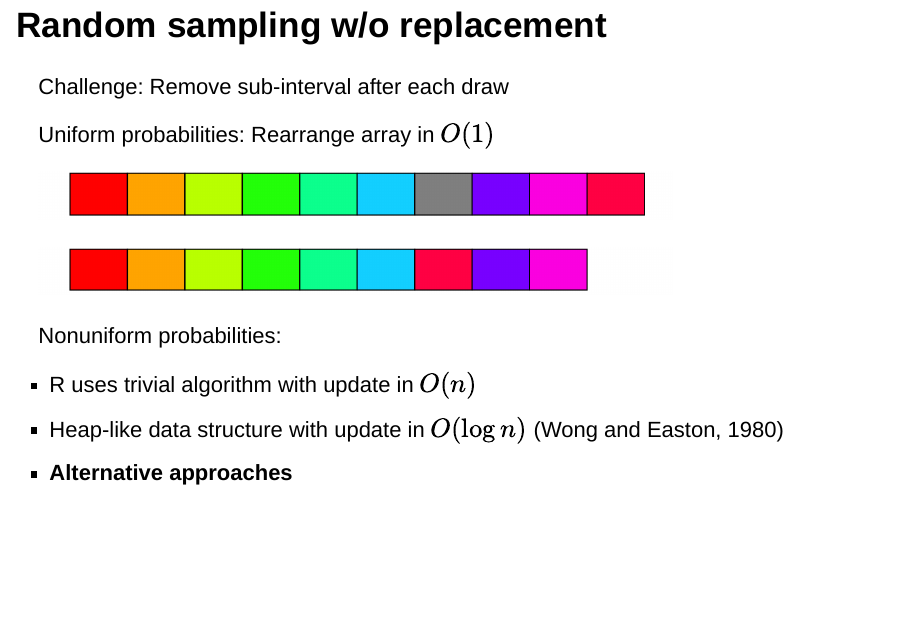
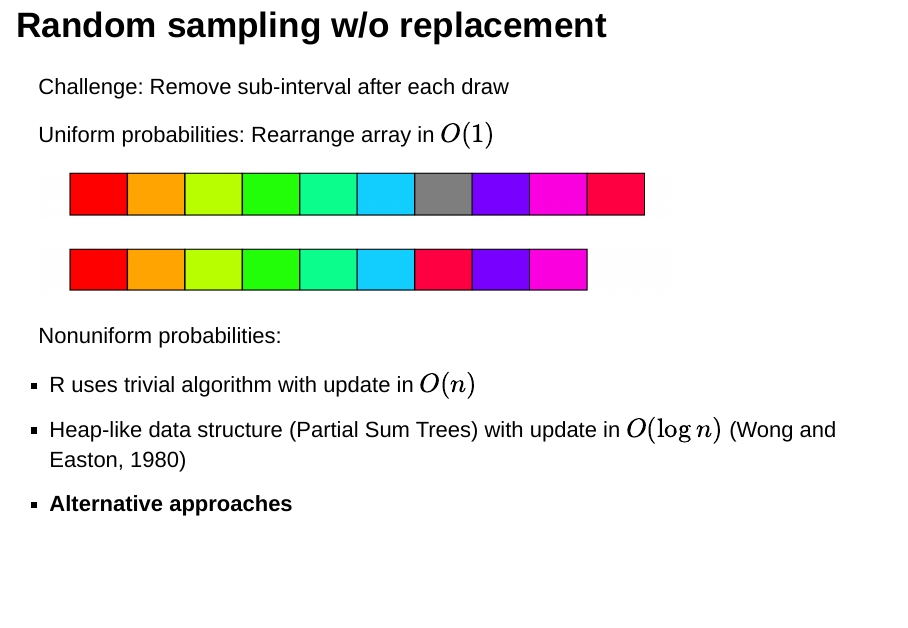
Before and after one commit to krlmlr-useR15/krlmlr-useR15.github.io, an R Markdown document (presentation.Rmd): page 14 of 34. Rendered offline with R 4.5, knitr and Pandoc, with nearby package versions; drawn as Slidy slides in place of the format the file asks for; some code elsewhere in the file could not run offline.

Commit message:
method name

```diff
--- a/presentation.Rmd
+++ b/presentation.Rmd
@@ -236,7 +236,7 @@ ggplot(head(d, -1), aes(x=0, y=yy, group=0, fill=ifelse(r, tail(d$f, 1), f))) +
 Nonuniform probabilities:
 
 - R uses trivial algorithm with update in $O(n)$
-- Heap-like data structure with update in $O(\log n)$ (Wong and Easton, 1980)
+- Heap-like data structure (Partial Sum Trees) with update in $O(\log n)$ (Wong and Easton, 1980)
 - **Alternative approaches**
 
 
```
